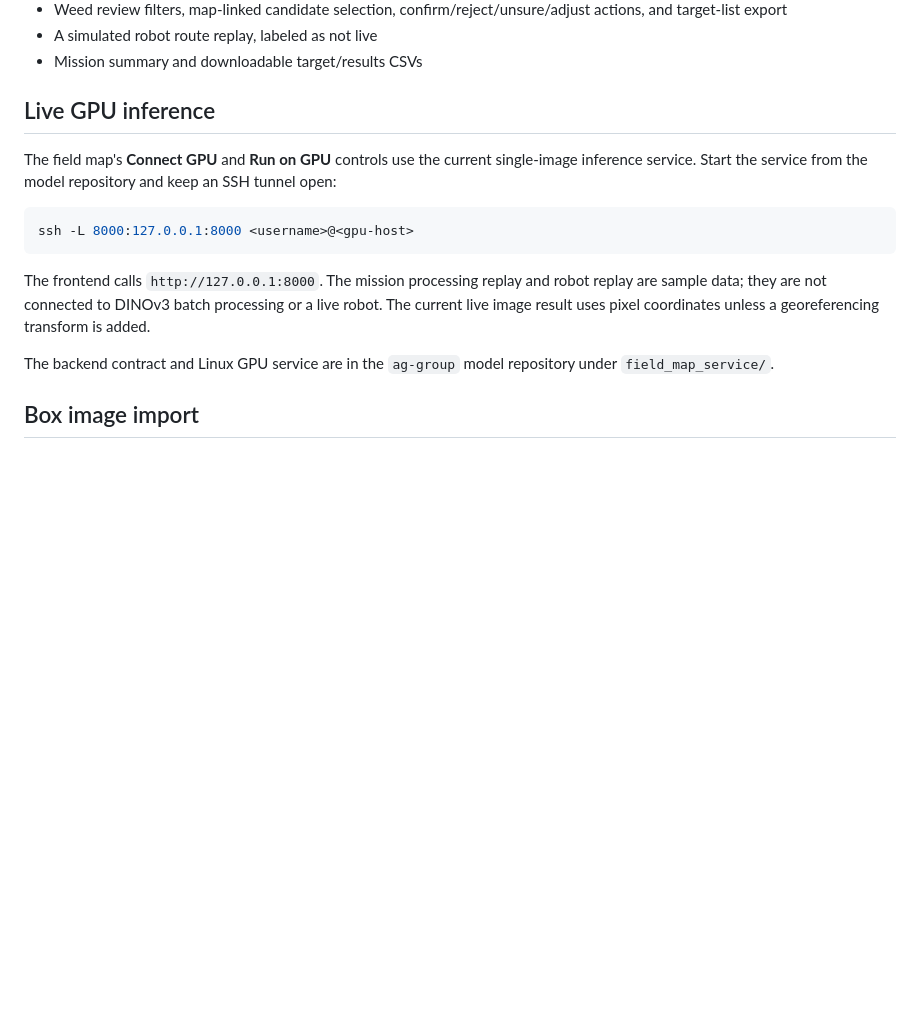
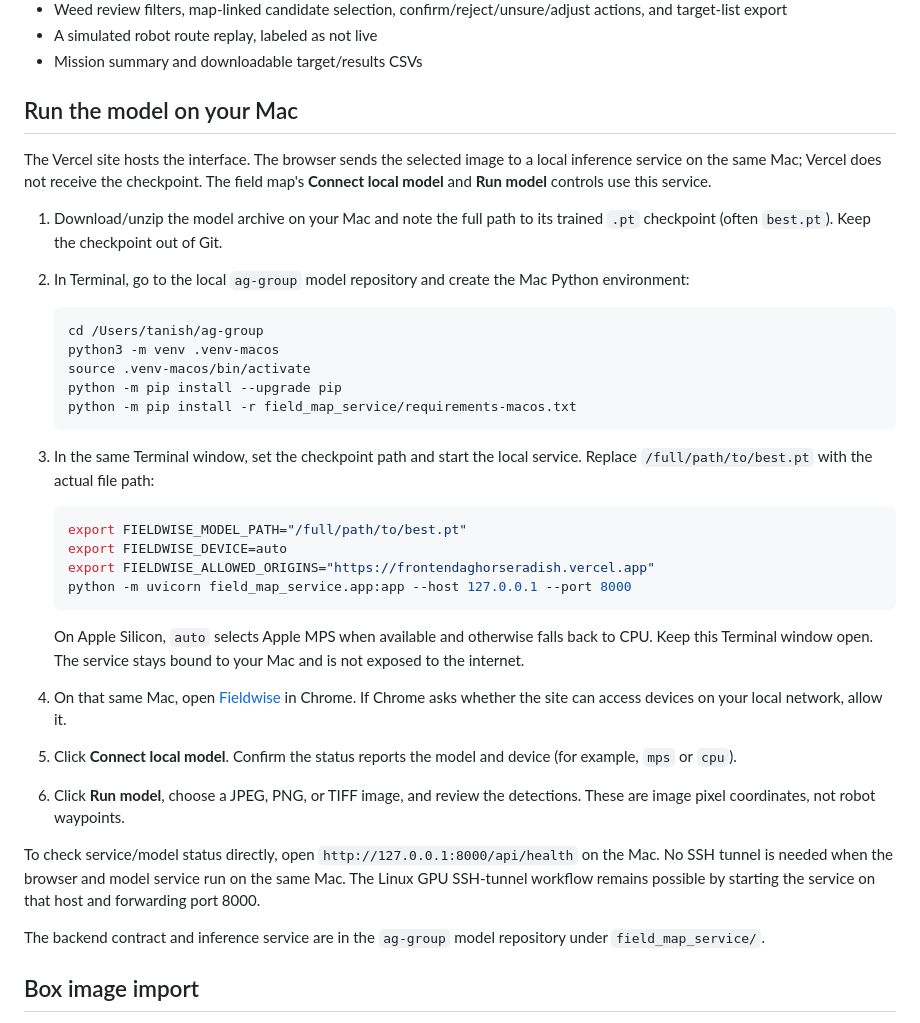
Before and after one commit to Tanish-Inamdar/frontend_ag_horseradish, a Markdown page: README.md, the part around the change. Drawn GitHub-style; blank space fills up the shorter version.

Commit message:
Document step-by-step local Mac model setup

````diff
--- a/README.md
+++ b/README.md
@@ -15,17 +15,39 @@ The workspace includes:
 - A simulated robot route replay, labeled as not live
 - Mission summary and downloadable target/results CSVs
 
-## Live GPU inference
+## Run the model on your Mac
 
-The field map's **Connect GPU** and **Run on GPU** controls use the current single-image inference service. Start the service from the model repository and keep an SSH tunnel open:
+The Vercel site hosts the interface. The browser sends the selected image to a local inference service on the same Mac; Vercel does not receive the checkpoint. The field map's **Connect local model** and **Run model** controls use this service.
 
-```sh
-ssh -L 8000:127.0.0.1:8000 <username>@<gpu-host>
-```
+1. Download/unzip the model archive on your Mac and note the full path to its trained `.pt` checkpoint (often `best.pt`). Keep the checkpoint out of Git.
+2. In Terminal, go to the local `ag-group` model repository and create the Mac Python environment:
 
-The frontend calls `http://127.0.0.1:8000`. The mission processing replay and robot replay are sample data; they are not connected to DINOv3 batch processing or a live robot. The current live image result uses pixel coordinates unless a georeferencing transform is added.
+   ```sh
+   cd /Users/tanish/ag-group
+   python3 -m venv .venv-macos
+   source .venv-macos/bin/activate
+   python -m pip install --upgrade pip
+   python -m pip install -r field_map_service/requirements-macos.txt
+   ```
 
-The backend contract and Linux GPU service are in the `ag-group` model repository under `field_map_service/`.
+3. In the same Terminal window, set the checkpoint path and start the local service. Replace `/full/path/to/best.pt` with the actual file path:
+
+   ```sh
+   export FIELDWISE_MODEL_PATH="/full/path/to/best.pt"
+   export FIELDWISE_DEVICE=auto
+   export FIELDWISE_ALLOWED_ORIGINS="https://frontendaghorseradish.vercel.app"
+   python -m uvicorn field_map_service.app:app --host 127.0.0.1 --port 8000
+   ```
+
+   On Apple Silicon, `auto` selects Apple MPS when available and otherwise falls back to CPU. Keep this Terminal window open. The service stays bound to your Mac and is not exposed to the internet.
+
+4. On that same Mac, open [Fieldwise](https://frontendaghorseradish.vercel.app) in Chrome. If Chrome asks whether the site can access devices on your local network, allow it.
+5. Click **Connect local model**. Confirm the status reports the model and device (for example, `mps` or `cpu`).
+6. Click **Run model**, choose a JPEG, PNG, or TIFF image, and review the detections. These are image pixel coordinates, not robot waypoints.
+
+To check service/model status directly, open `http://127.0.0.1:8000/api/health` on the Mac. No SSH tunnel is needed when the browser and model service run on the same Mac. The Linux GPU SSH-tunnel workflow remains possible by starting the service on that host and forwarding port 8000.
+
+The backend contract and inference service are in the `ag-group` model repository under `field_map_service/`.
 
 ## Box image import
 
````
